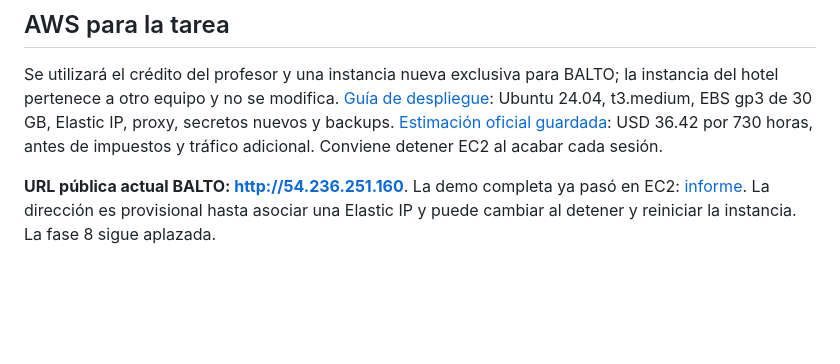
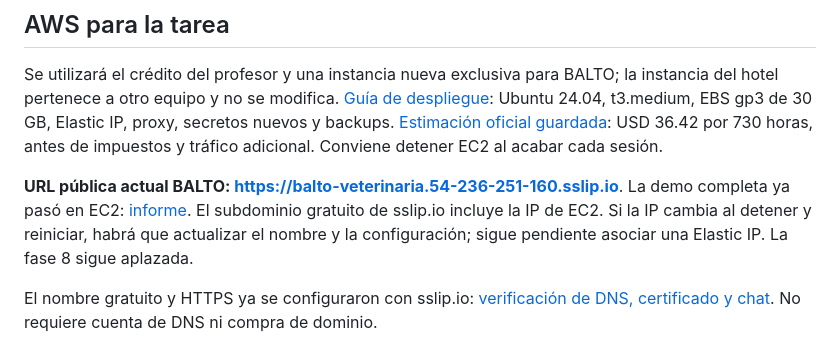
Before and after one commit to Yords-Williams/balto-veterinaria-proyecto, a Markdown page: README.md, the part around the change. GitHub-like rendering; blank space fills up the shorter version.

Commit message:
feat: configurar nombre gratuito sslip.io y HTTPS en EC2

```diff
--- a/README.md
+++ b/README.md
@@ -207,4 +207,6 @@ La [fase 7](docs/fase-7.md) reúne las evidencias existentes y prueba un recorri
 
 Se utilizará el crédito del profesor y una instancia nueva exclusiva para BALTO; la instancia del hotel pertenece a otro equipo y no se modifica. [Guía de despliegue](docs/aws-deploy.md): Ubuntu 24.04, t3.medium, EBS gp3 de 30 GB, Elastic IP, proxy, secretos nuevos y backups. [Estimación oficial guardada](https://calculator.aws/#/estimate?id=47d3105a56bad506b85e1e50cbc84d4a5c2808d2): USD 36.42 por 730 horas, antes de impuestos y tráfico adicional. Conviene detener EC2 al acabar cada sesión.
 
-**URL pública actual BALTO: http://54.236.251.160**. La demo completa ya pasó en EC2: [informe](docs/verificacion-fase-9-ec2.json). La dirección es provisional hasta asociar una Elastic IP y puede cambiar al detener y reiniciar la instancia. La fase 8 sigue aplazada.
+**URL pública actual BALTO: https://balto-veterinaria.54-236-251-160.sslip.io**. La demo completa ya pasó en EC2: [informe](docs/verificacion-fase-9-ec2.json). El subdominio gratuito de sslip.io incluye la IP de EC2. Si la IP cambia al detener y reiniciar, habrá que actualizar el nombre y la configuración; sigue pendiente asociar una Elastic IP. La fase 8 sigue aplazada.
+
+El nombre gratuito y HTTPS ya se configuraron con sslip.io: [verificación de DNS, certificado y chat](docs/verificacion-dominio-https.json). No requiere cuenta de DNS ni compra de dominio.
```
Also changed, not shown: docs/aws-deploy.md (+21 -4 lines), docs/capturas/balto-dominio-https.png (added), 1 other file.
